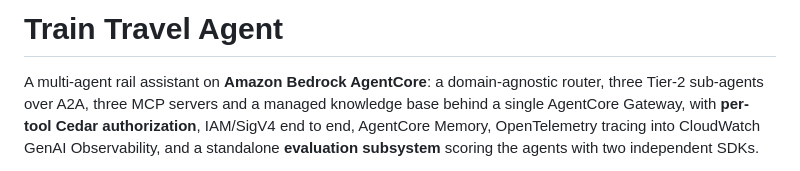
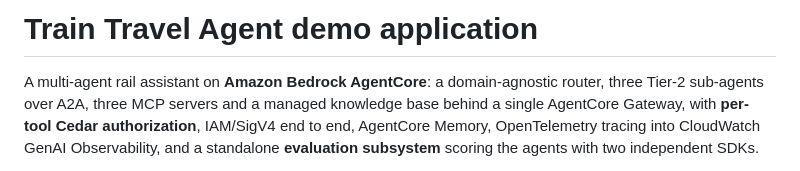
Before and after one commit to rasripa/rs-travelagent-langgraph-multiagent-with-evals, a Markdown page: README.md, the part around the change. Drawn GitHub-style.

Commit message:
Change README title to include 'demo application'
Updated the title of the README to include 'demo application'.

```diff
--- a/README.md
+++ b/README.md
@@ -1,4 +1,4 @@
-# Train Travel Agent
+# Train Travel Agent demo application
 
 A multi-agent rail assistant on **Amazon Bedrock AgentCore**: a domain-agnostic
 router, three Tier-2 sub-agents over A2A, three MCP servers and a managed
```
